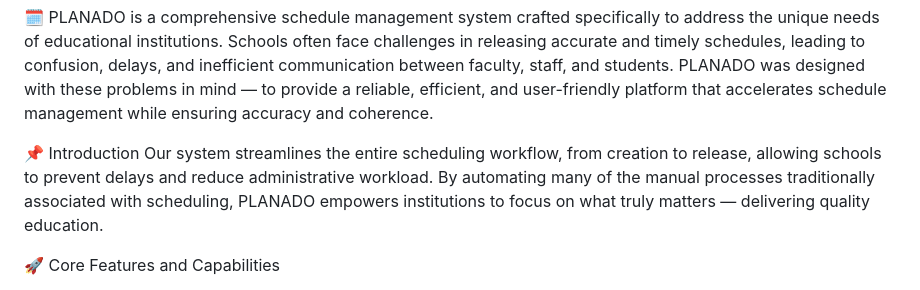
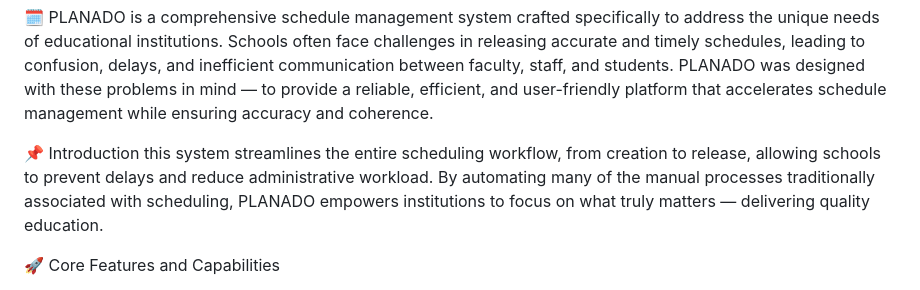
Before and after one commit to yukirochi/planado, a Markdown page: README.md, the part around the change. Rendered like a GitHub page.

```diff
--- a/README.md
+++ b/README.md
@@ -2,7 +2,7 @@
 PLANADO is a comprehensive schedule management system crafted specifically to address the unique needs of educational institutions. Schools often face challenges in releasing accurate and timely schedules, leading to confusion, delays, and inefficient communication between faculty, staff, and students. PLANADO was designed with these problems in mind — to provide a reliable, efficient, and user-friendly platform that accelerates schedule management while ensuring accuracy and coherence.
 
 📌 Introduction
-Our system streamlines the entire scheduling workflow, from creation to release, allowing schools to prevent delays and reduce administrative workload. By automating many of the manual processes traditionally associated with scheduling, PLANADO empowers institutions to focus on what truly matters — delivering quality education.
+this system streamlines the entire scheduling workflow, from creation to release, allowing schools to prevent delays and reduce administrative workload. By automating many of the manual processes traditionally associated with scheduling, PLANADO empowers institutions to focus on what truly matters — delivering quality education.
 
 🚀 Core Features and Capabilities
 
```
